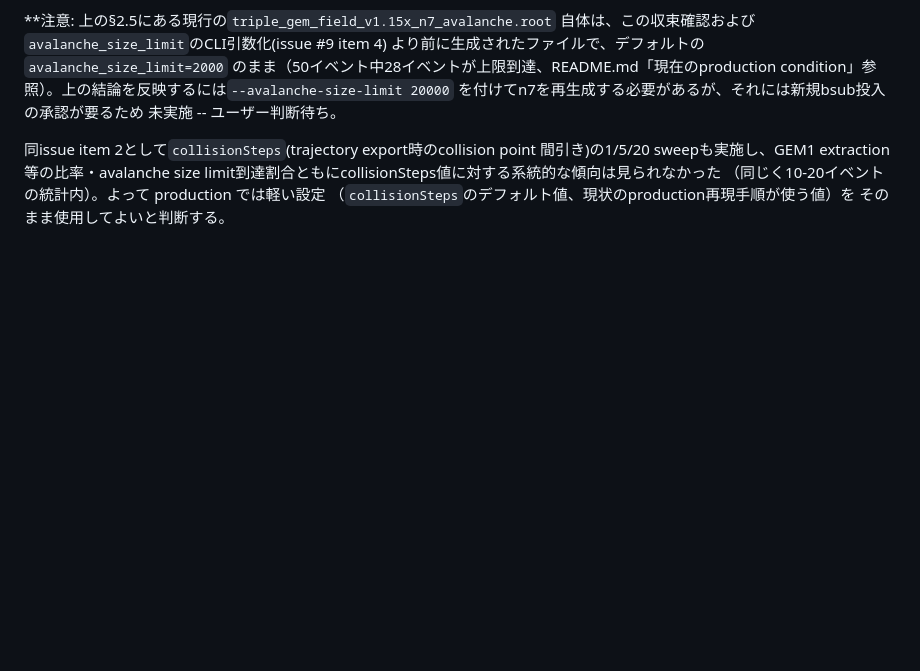
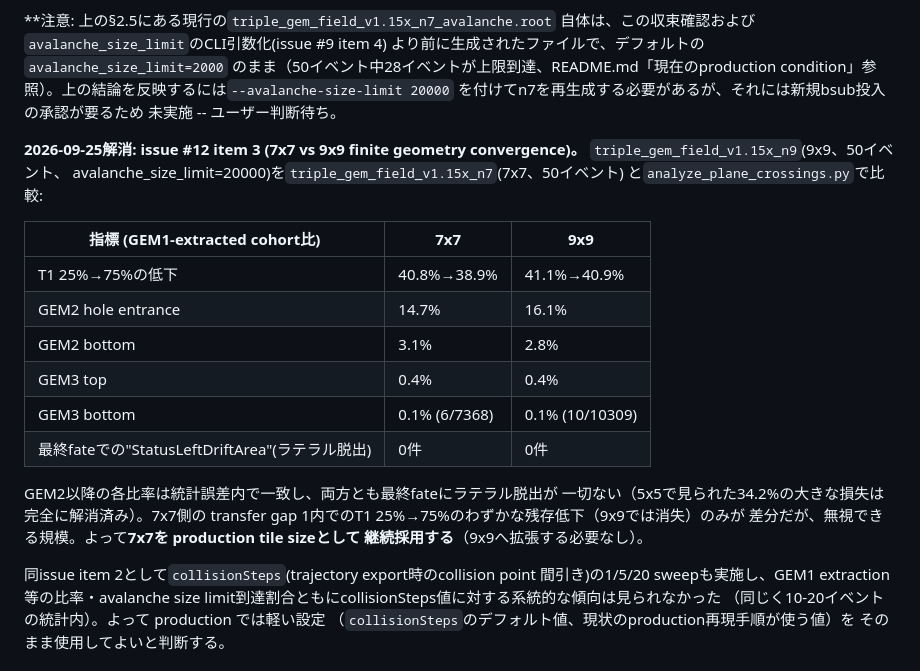
Before and after one commit to rjsaito0519/GEM-garfield-simulation, a Markdown page: docs/reference.md, the part around the change. Rendered like a GitHub page; blank space fills up the shorter version.

```diff
--- a/docs/reference.md
+++ b/docs/reference.md
@@ -155,6 +155,26 @@ limit到達割合は5000以上で0%に落ち、GEM1-extracted cohortの各funnel
 condition」参照）。上の結論を反映するには`--avalanche-size-limit 20000`
 を付けてn7を再生成する必要があるが、それには新規bsub投入の承認が要るため
 未実施 -- ユーザー判断待ち。
+
+**2026-09-25解消: issue #12 item 3 (7x7 vs 9x9 finite geometry
+convergence)。** `triple_gem_field_v1.15x_n9`(9x9、50イベント、
+avalanche_size_limit=20000)を`triple_gem_field_v1.15x_n7`(7x7、50イベント)
+と`analyze_plane_crossings.py`で比較:
+
+| 指標 (GEM1-extracted cohort比) | 7x7 | 9x9 |
+|---|---|---|
+| T1 25%→75%の低下 | 40.8%→38.9% | 41.1%→40.9% |
+| GEM2 hole entrance | 14.7% | 16.1% |
+| GEM2 bottom | 3.1% | 2.8% |
+| GEM3 top | 0.4% | 0.4% |
+| GEM3 bottom | 0.1% (6/7368) | 0.1% (10/10309) |
+| 最終fateでの"StatusLeftDriftArea"(ラテラル脱出) | 0件 | 0件 |
+
+GEM2以降の各比率は統計誤差内で一致し、両方とも最終fateにラテラル脱出が
+一切ない（5x5で見られた34.2%の大きな損失は完全に解消済み）。7x7側の
+transfer gap 1内でのT1 25%→75%のわずかな残存低下（9x9では消失）のみが
+差分だが、無視できる規模。よって**7x7を production tile sizeとして
+継続採用する**（9x9へ拡張する必要なし）。
 
 同issue item 2として`collisionSteps`(trajectory export時のcollision point
 間引き)の1/5/20 sweepも実施し、GEM1 extraction等の比率・avalanche size
```
Also changed, not shown: README.md (+12 -3 lines).
